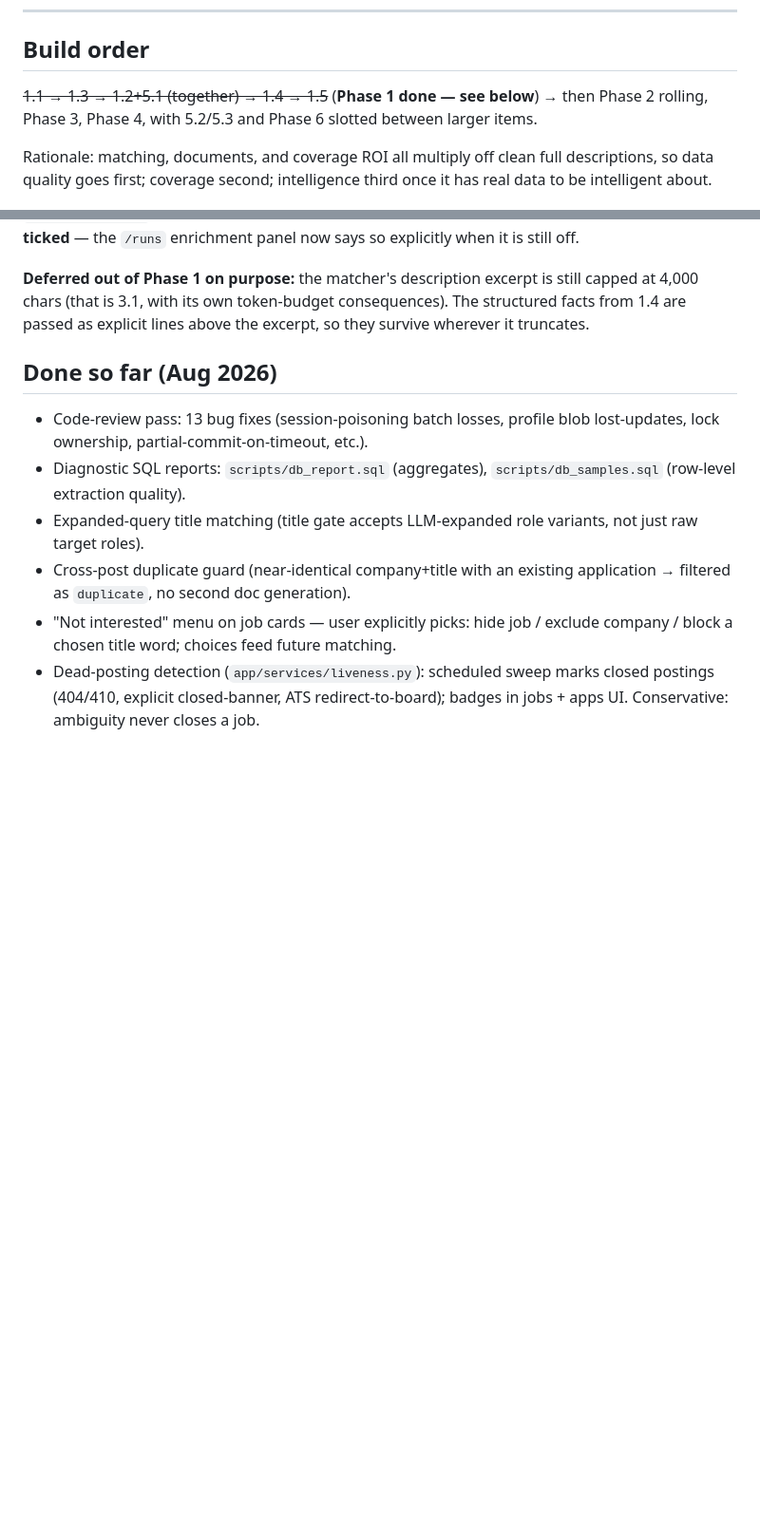
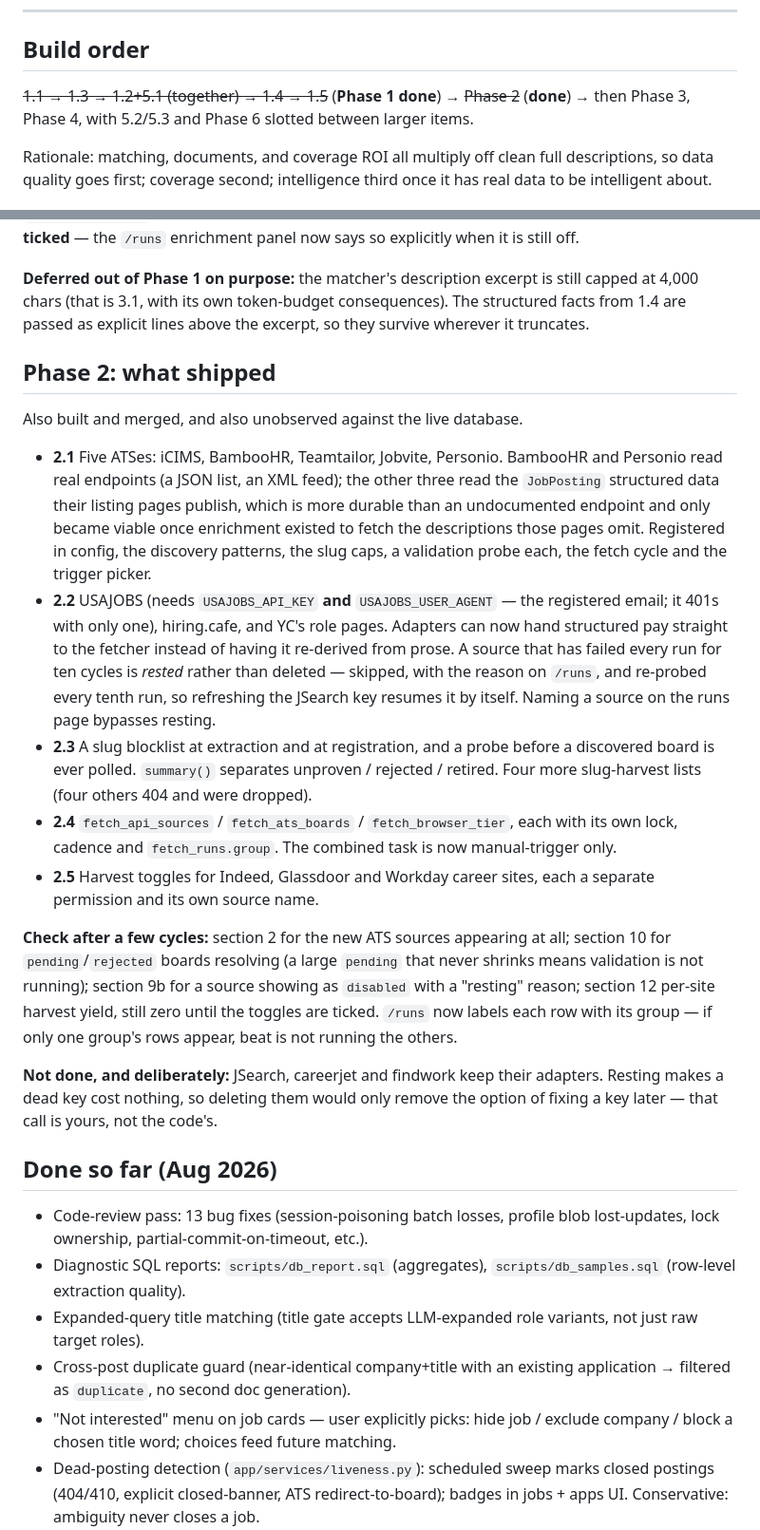
Before and after one commit to thejaynesh/jobapp, a Markdown page: ROADMAP.md, 2 parts joined by grey strips. Shown at 95% size. GitHub-like rendering; blank space fills up the shorter version.

Commit message:
Record what Phase 2 shipped
Same shape as the Phase 1 note: entry points somebody would otherwise find by
reading the diff, and the report sections that will show whether it worked —
stated as what to look for, since none of it has met the live database.

Two things worth knowing before the next cycle runs. USAJOBS needs both the key
and the registered email, and 401s with only one, which reads as a bad key. And
JSearch, careerjet and findwork keep their adapters rather than being deleted:
resting makes a dead key cost nothing, so removing them would only take away
the option of fixing a key later.

Co-Authored-By: Claude Opus 5 <noreply@anthropic.com>
Claude-Session: https://claude.ai/code/session_01BZY5YyeFEwkKba7dZ4GUgT

```diff
--- a/ROADMAP.md
+++ b/ROADMAP.md
@@ -425,9 +425,9 @@ already exists across `jobs`/`fetch_runs`); per-source
 
 ## Build order
 
-~~1.1 → 1.3 → 1.2+5.1 (together) → 1.4 → 1.5~~ (**Phase 1 done — see below**)
-→ then Phase 2 rolling, Phase 3, Phase 4, with 5.2/5.3 and Phase 6 slotted
-between larger items.
+~~1.1 → 1.3 → 1.2+5.1 (together) → 1.4 → 1.5~~ (**Phase 1 done**)
+→ ~~Phase 2~~ (**done**) → then Phase 3, Phase 4, with 5.2/5.3 and Phase 6
+slotted between larger items.
 
 Rationale: matching, documents, and coverage ROI all multiply off clean full
 descriptions, so data quality goes first; coverage second; intelligence third
@@ -472,6 +472,46 @@ still capped at 4,000 chars (that is 3.1, with its own token-budget
 consequences). The structured facts from 1.4 are passed as explicit lines
 above the excerpt, so they survive wherever it truncates.
 
+## Phase 2: what shipped
+
+Also built and merged, and also unobserved against the live database.
+
+- **2.1** Five ATSes: iCIMS, BambooHR, Teamtailor, Jobvite, Personio. BambooHR
+  and Personio read real endpoints (a JSON list, an XML feed); the other three
+  read the `JobPosting` structured data their listing pages publish, which is
+  more durable than an undocumented endpoint and only became viable once
+  enrichment existed to fetch the descriptions those pages omit. Registered in
+  config, the discovery patterns, the slug caps, a validation probe each, the
+  fetch cycle and the trigger picker.
+- **2.2** USAJOBS (needs `USAJOBS_API_KEY` **and** `USAJOBS_USER_AGENT` — the
+  registered email; it 401s with only one), hiring.cafe, and YC's role pages.
+  Adapters can now hand structured pay straight to the fetcher instead of
+  having it re-derived from prose. A source that has failed every run for ten
+  cycles is *rested* rather than deleted — skipped, with the reason on `/runs`,
+  and re-probed every tenth run, so refreshing the JSearch key resumes it by
+  itself. Naming a source on the runs page bypasses resting.
+- **2.3** A slug blocklist at extraction and at registration, and a probe
+  before a discovered board is ever polled. `summary()` separates unproven /
+  rejected / retired. Four more slug-harvest lists (four others 404 and were
+  dropped).
+- **2.4** `fetch_api_sources` / `fetch_ats_boards` / `fetch_browser_tier`, each
+  with its own lock, cadence and `fetch_runs.group`. The combined task is now
+  manual-trigger only.
+- **2.5** Harvest toggles for Indeed, Glassdoor and Workday career sites, each
+  a separate permission and its own source name.
+
+**Check after a few cycles:** section 2 for the new ATS sources appearing at
+all; section 10 for `pending`/`rejected` boards resolving (a large `pending`
+that never shrinks means validation is not running); section 9b for a source
+showing as `disabled` with a "resting" reason; section 12 per-site harvest
+yield, still zero until the toggles are ticked. `/runs` now labels each row
+with its group — if only one group's rows appear, beat is not running the
+others.
+
+**Not done, and deliberately:** JSearch, careerjet and findwork keep their
+adapters. Resting makes a dead key cost nothing, so deleting them would only
+remove the option of fixing a key later — that call is yours, not the code's.
+
 ## Done so far (Aug 2026)
 
 - Code-review pass: 13 bug fixes (session-poisoning batch losses, profile
```
